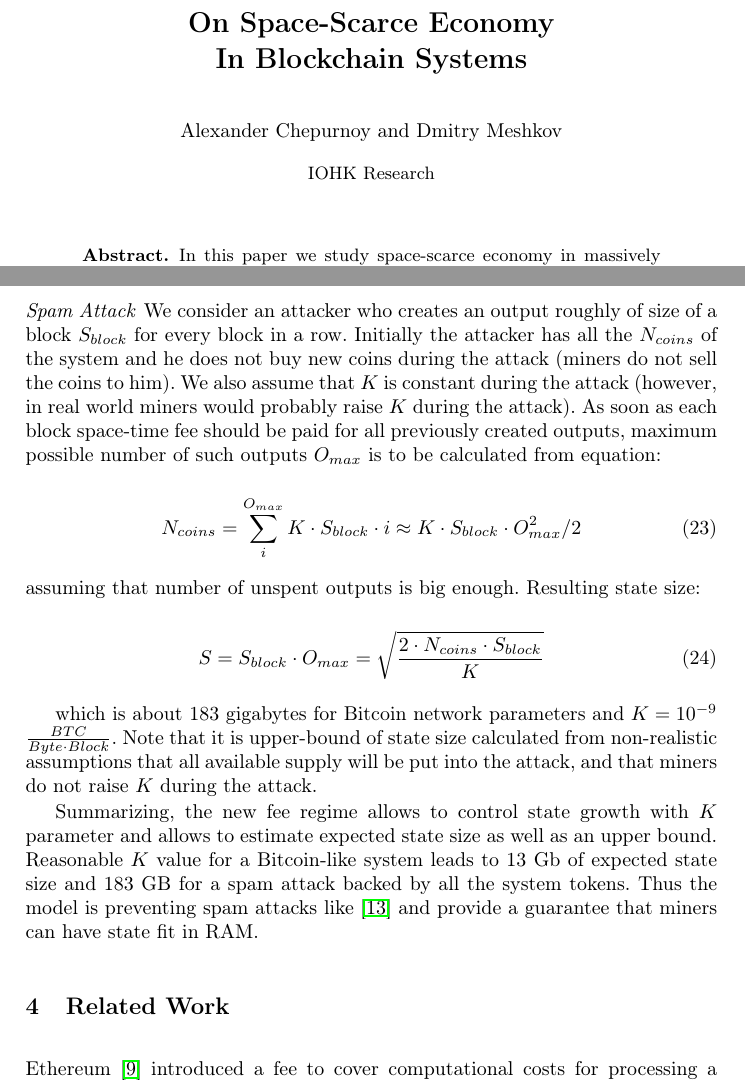
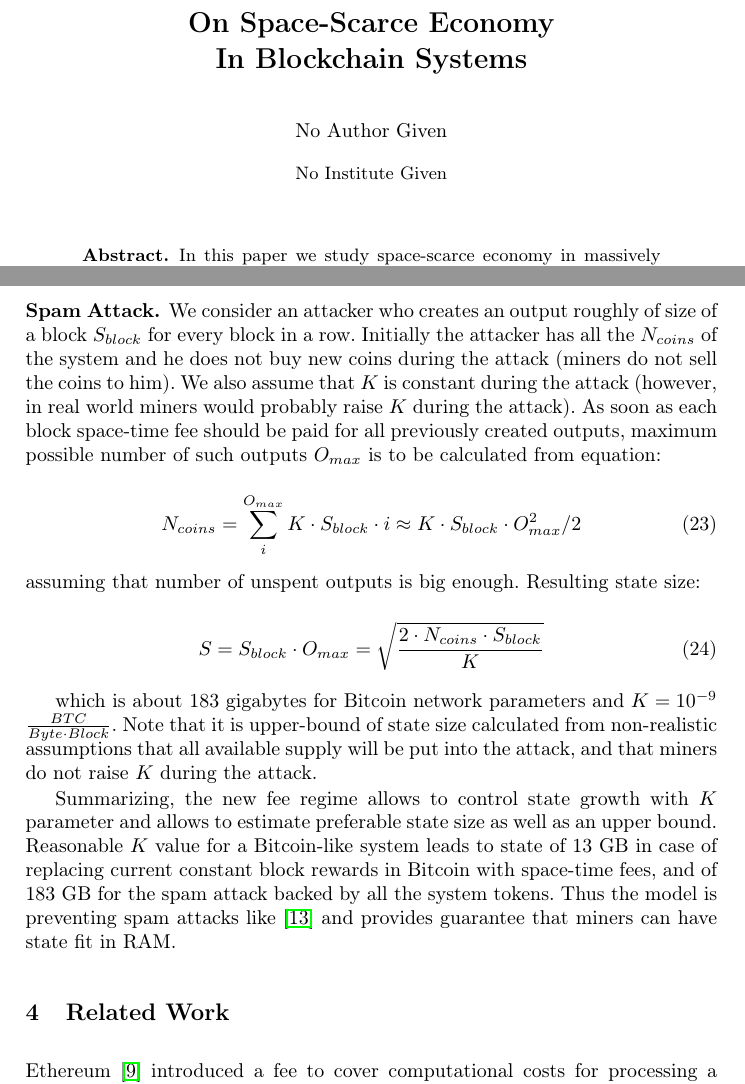
Before and after one commit to ergoplatform/spacefees, a LaTeX thesis (sse.tex): two parts of pages 1 and 10 of 13 before the commit and two parts of pages 1 and 10 of 12 after it, joined at a grey line, cut so that both start at the same text. Compiled offline with pdfLaTeX.

Commit message:
fixes in 3.4

```diff
--- a/sse.tex
+++ b/sse.tex
@@ -60,8 +60,9 @@
 \begin{document}
 
 \title{On Space-Scarce Economy\\ In Blockchain Systems}
-\author{Alexander Chepurnoy \and Dmitry Meshkov}
-\institute{IOHK Research}
+
+%\author{Alexander Chepurnoy \and Dmitry Meshkov}
+%\institute{IOHK Research}
 \maketitle
 
 \begin{abstract}
@@ -326,9 +325,7 @@ S \cdot K = M_c
 which leads to 13 GB state for $K=10^{-9}$ $\frac{BTC}{Byte \cdot Block}$.
 
 
-\paragraph{Spam Attack}
-
-We consider an attacker who creates an output roughly of size of a block $S_{block}$ for every block in a row. Initially the attacker has all the $N_{coins}$ of the system and he does not buy new coins during the attack~(miners do not sell the coins to him). We also assume that $K$ is constant during the attack~(however, in real world miners would probably raise $K$ during the attack). As soon as each block space-time fee should be paid for all previously created outputs, maximum possible number of such outputs $O_{max}$ is to be calculated from equation:
+\subsubsection{Spam Attack.} We consider an attacker who creates an output roughly of size of a block $S_{block}$ for every block in a row. Initially the attacker has all the $N_{coins}$ of the system and he does not buy new coins during the attack~(miners do not sell the coins to him). We also assume that $K$ is constant during the attack~(however, in real world miners would probably raise $K$ during the attack). As soon as each block space-time fee should be paid for all previously created outputs, maximum possible number of such outputs $O_{max}$ is to be calculated from equation:
 
 \begin{equation}
 N_{coins} = \sum_i^{O_{max}}{K \cdot S_{block} \cdot i} \approx K \cdot S_{block} \cdot O_{max}^2 / 2
@@ -343,7 +340,7 @@ S = S_{block} \cdot O_{max} = \sqrt { 2 \cdot N_{coins} \cdot S_{block} \over K}
 which is about 183 gigabytes for Bitcoin network parameters and $K=10^{-9}$ $\frac{BTC}{Byte \cdot Block}$.
 Note that it is upper-bound of \state{} size calculated from non-realistic assumptions that all available supply will be put into the attack, and that miners do not raise $K$ during the attack.
 
-Summarizing, the new fee regime allows to control state growth with $K$ parameter and allows to estimate expected state size as well as an upper bound. Reasonable $K$ value for a Bitcoin-like system leads to 13 Gb of expected state size and 183 GB for a spam attack backed by all the system tokens. Thus the model is preventing spam attacks like~\cite{bitcoin2015flood} and provide a guarantee that miners can have state fit in RAM.
+Summarizing, the new fee regime allows to control state growth with $K$ parameter and allows to estimate preferable state size as well as an upper bound. Reasonable $K$ value for a Bitcoin-like system leads to state of 13 GB in case of replacing current constant block rewards in Bitcoin with space-time fees, and of 183 GB for the spam attack backed by all the system tokens. Thus the model is preventing spam attacks like~\cite{bitcoin2015flood} and provides guarantee that miners can have state fit in RAM.
 
 \section{Related Work}
 \label{sec:rel-work}
```
Also changed, not shown: sse.pdf, sse.tex (6 more changed lines).
